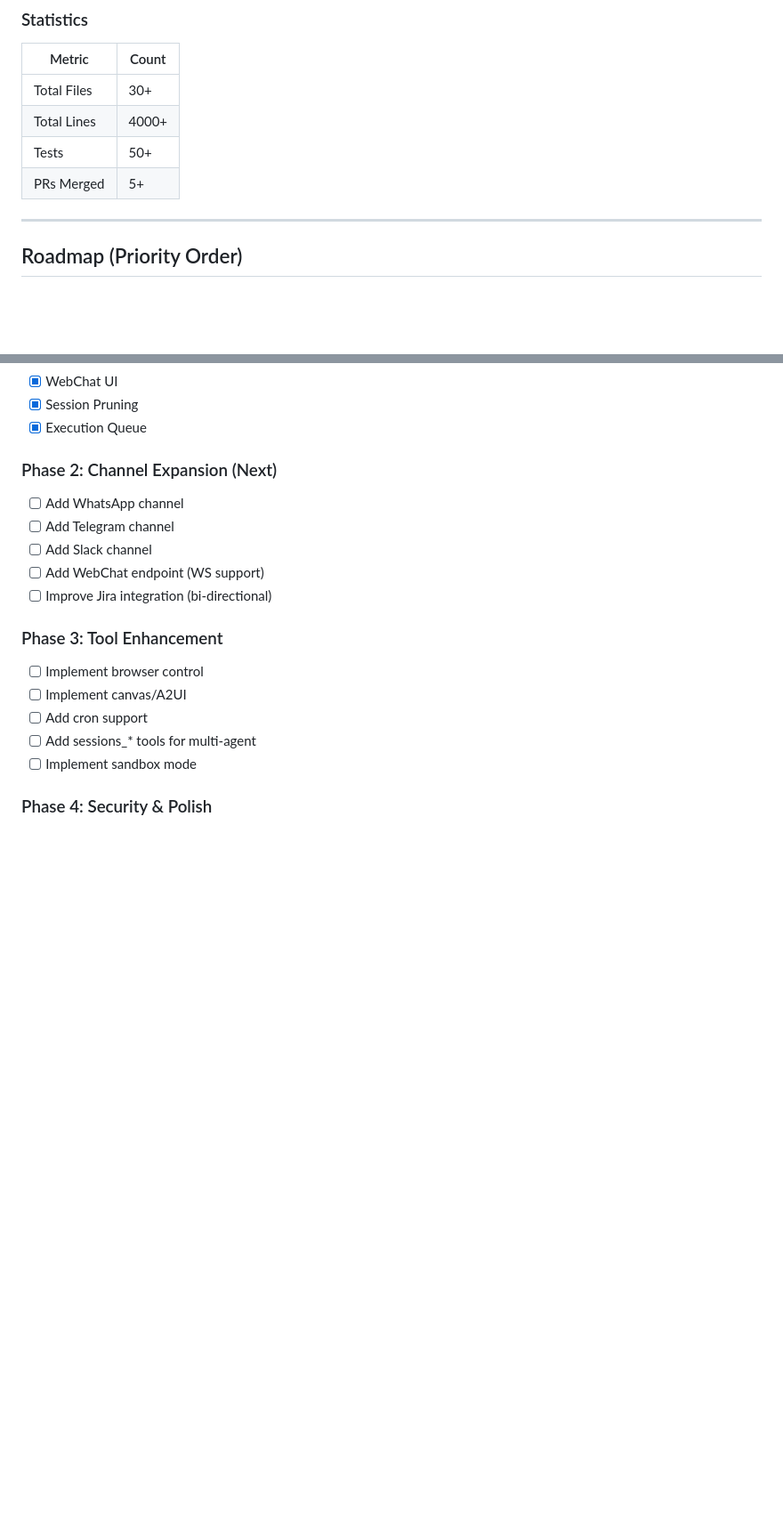
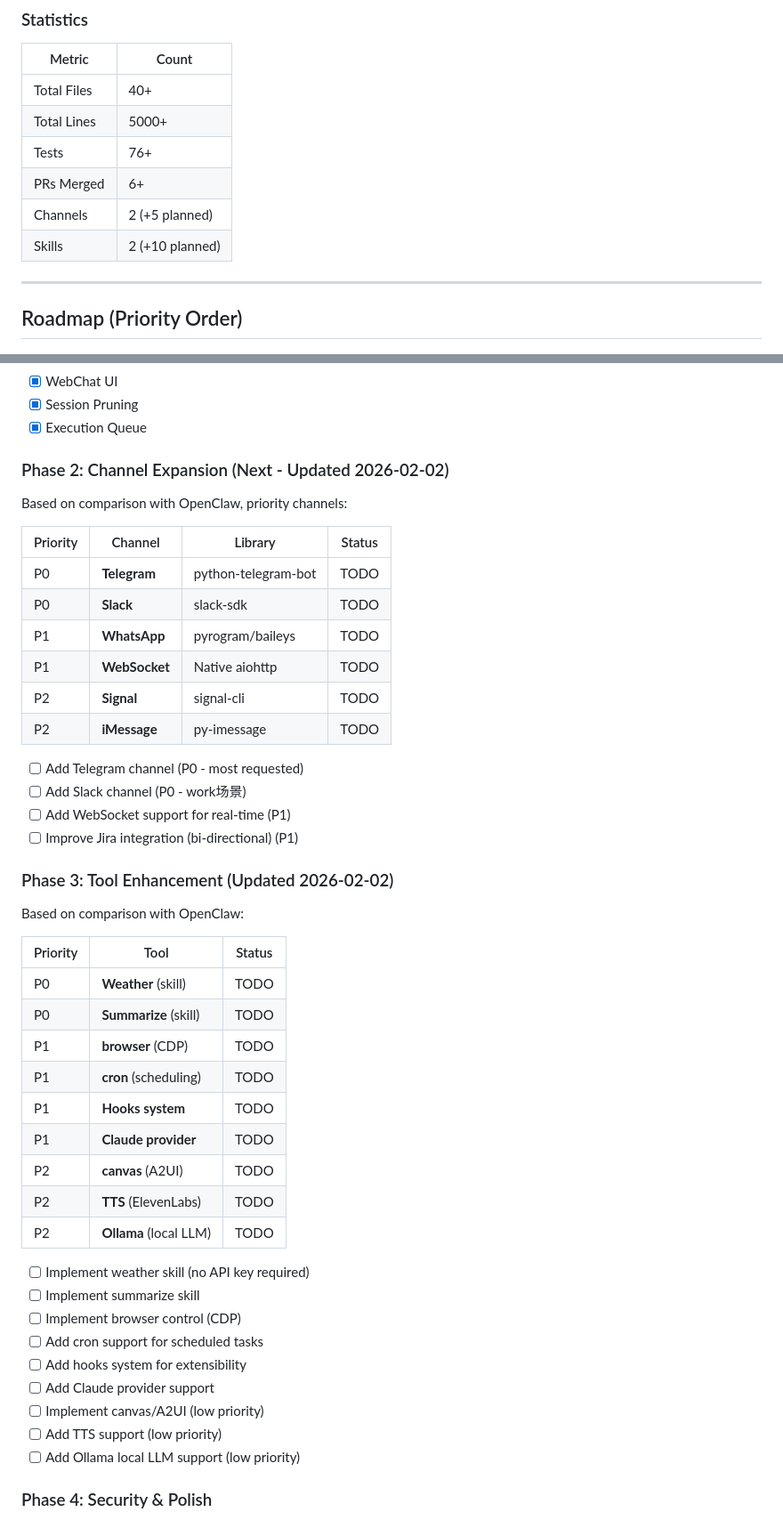
Before and after one commit to dvnuo/engineering-flow-platform, a Markdown page: ROADMAP.md, 2 parts joined by grey strips. Shown at 89% size. GitHub-like rendering; blank space fills up the shorter version.

Commit message:
docs: Update ROADMAP.md with comparison priorities
## Updates
- Updated Phase 2 (Channel Expansion) with P0/P1/P2 priorities
- Updated Phase 3 (Tool Enhancement) with skill priorities
- Marked Docker Support as Complete
- Added Workspace Volume support
- Updated statistics (40+ files, 76 tests)
- Updated CodeW structure diagram
- Added comparison summary and next steps

## Key Recommendations
1. Telegram Channel (P0)
2. Slack Channel (P0)
3. Weather Skill (P0)
4. Summarize Skill (P0)
5. Complete Persistence (P0)

See docs/COMPARISON.md for full analysis.

```diff
--- a/ROADMAP.md
+++ b/ROADMAP.md
@@ -121,10 +122,12 @@
 
 | Metric | Count |
 |--------|-------|
-| Total Files | 30+ |
-| Total Lines | 4000+ |
-| Tests | 50+ |
-| PRs Merged | 5+ |
+| Total Files | 40+ |
+| Total Lines | 5000+ |
+| Tests | 76+ |
+| PRs Merged | 6+ |
+| Channels | 2 (+5 planned) |
+| Skills | 2 (+10 planned) |
 
 ---
 
@@ -142,19 +145,47 @@
 - [x] Session Pruning
 - [x] Execution Queue
 
-### Phase 2: Channel Expansion (Next)
-- [ ] Add WhatsApp channel
-- [ ] Add Telegram channel
-- [ ] Add Slack channel
-- [ ] Add WebChat endpoint (WS support)
-- [ ] Improve Jira integration (bi-directional)
+### Phase 2: Channel Expansion (Next - Updated 2026-02-02)
+Based on comparison with OpenClaw, priority channels:
 
-### Phase 3: Tool Enhancement
-- [ ] Implement browser control
-- [ ] Implement canvas/A2UI
-- [ ] Add cron support
-- [ ] Add sessions_* tools for multi-agent
-- [ ] Implement sandbox mode
+| Priority | Channel | Library | Status |
+|----------|---------|---------|--------|
+| P0 | **Telegram** | python-telegram-bot | TODO |
+| P0 | **Slack** | slack-sdk | TODO |
+| P1 | **WhatsApp** | pyrogram/baileys | TODO |
+| P1 | **WebSocket** | Native aiohttp | TODO |
+| P2 | **Signal** | signal-cli | TODO |
+| P2 | **iMessage** | py-imessage | TODO |
+
+- [ ] Add Telegram channel (P0 - most requested)
+- [ ] Add Slack channel (P0 - work场景)
+- [ ] Add WebSocket support for real-time (P1)
+- [ ] Improve Jira integration (bi-directional) (P1)
+
+### Phase 3: Tool Enhancement (Updated 2026-02-02)
+Based on comparison with OpenClaw:
+
+| Priority | Tool | Status |
+|----------|------|--------|
+| P0 | **Weather** (skill) | TODO |
+| P0 | **Summarize** (skill) | TODO |
+| P1 | **browser** (CDP) | TODO |
+| P1 | **cron** (scheduling) | TODO |
+| P1 | **Hooks system** | TODO |
+| P1 | **Claude provider** | TODO |
+| P2 | **canvas** (A2UI) | TODO |
+| P2 | **TTS** (ElevenLabs) | TODO |
+| P2 | **Ollama** (local LLM) | TODO |
+
+- [ ] Implement weather skill (no API key required)
+- [ ] Implement summarize skill
+- [ ] Implement browser control (CDP)
+- [ ] Add cron support for scheduled tasks
+- [ ] Add hooks system for extensibility
+- [ ] Add Claude provider support
+- [ ] Implement canvas/A2UI (low priority)
+- [ ] Add TTS support (low priority)
+- [ ] Add Ollama local LLM support (low priority)
 
 ### Phase 4: Security & Polish
 - [ ] DM pairing mode
```
Also changed, not shown: other parts of ROADMAP.md (+48 -14 lines).
